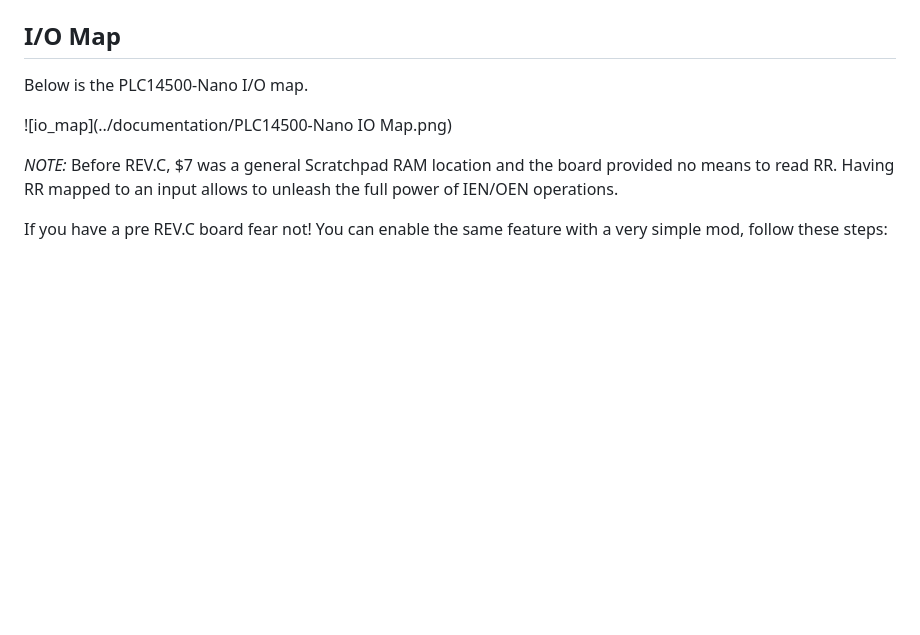
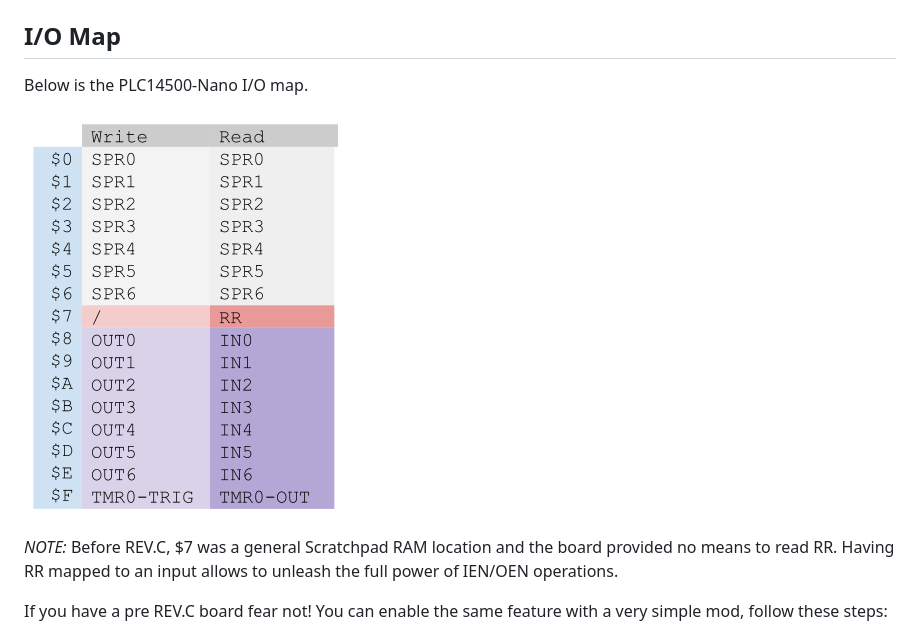
Before and after one commit to nicolacimmino/PLC-14500, a Markdown page: assembler/programmers_guide.md, the part around the change. Drawn GitHub-style; blank space fills up the shorter version.

```diff
--- a/assembler/programmers_guide.md
+++ b/assembler/programmers_guide.md
@@ -327,7 +327,7 @@ After a time, dependent on the setting of `RV1`, `OUT0` will go off.
 
 Below is the PLC14500-Nano I/O map.
 
-![io_map](../documentation/PLC14500-Nano IO Map.png)
+![io_map](../documentation/PLC14500-Nano_IO_Map.png)
 
 *NOTE:* Before REV.C, $7 was a general Scratchpad RAM location and the board provided no means to read RR. Having RR
 mapped to an input allows to unleash the full power of IEN/OEN operations.
```
Also changed, not shown: documentation/PLC14500-Nano_IO_Map.png (renamed from documentation/PLC14500-Nano IO Map.png).
